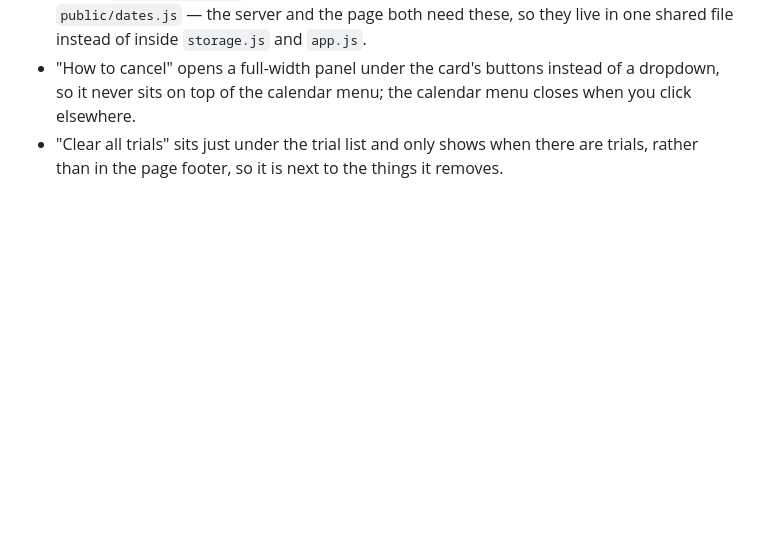
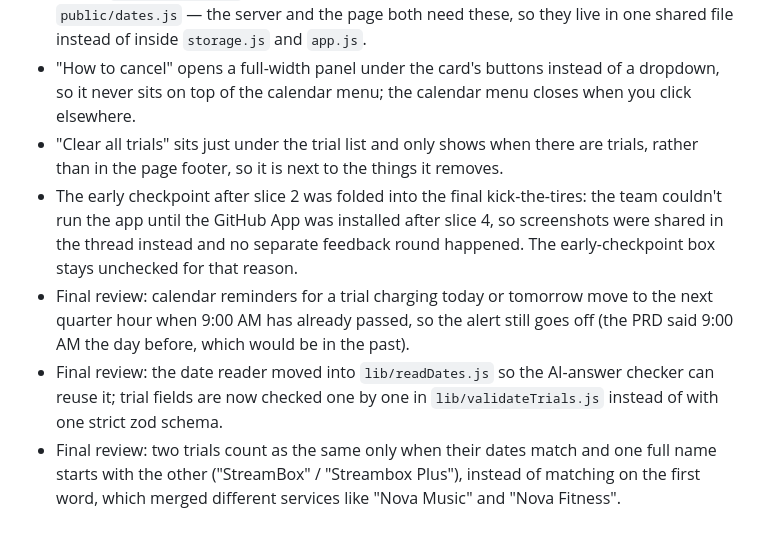
Before and after one commit to manangoesagain/trial-trap, a Markdown page: devpost/checklist.md, the part around one of its changes. GitHub-like rendering; blank space fills up the shorter version.

```diff
--- a/devpost/checklist.md
+++ b/devpost/checklist.md
@@ -98,3 +108,7 @@ Activity mode:
 - Added `public/trials.js` (duplicate key, sorting, totals, money formatting) alongside `public/dates.js` — the server and the page both need these, so they live in one shared file instead of inside `storage.js` and `app.js`.
 - "How to cancel" opens a full-width panel under the card's buttons instead of a dropdown, so it never sits on top of the calendar menu; the calendar menu closes when you click elsewhere.
 - "Clear all trials" sits just under the trial list and only shows when there are trials, rather than in the page footer, so it is next to the things it removes.
+- The early checkpoint after slice 2 was folded into the final kick-the-tires: the team couldn't run the app until the GitHub App was installed after slice 4, so screenshots were shared in the thread instead and no separate feedback round happened. The early-checkpoint box stays unchecked for that reason.
+- Final review: calendar reminders for a trial charging today or tomorrow move to the next quarter hour when 9:00 AM has already passed, so the alert still goes off (the PRD said 9:00 AM the day before, which would be in the past).
+- Final review: the date reader moved into `lib/readDates.js` so the AI-answer checker can reuse it; trial fields are now checked one by one in `lib/validateTrials.js` instead of with one strict zod schema.
+- Final review: two trials count as the same only when their dates match and one full name starts with the other ("StreamBox" / "Streambox Plus"), instead of matching on the first word, which merged different services like "Nova Music" and "Nova Fitness".
```
Also changed, not shown: other parts of devpost/checklist.md (+11 -1 lines), devpost/spec.md (+5 -5 lines).
